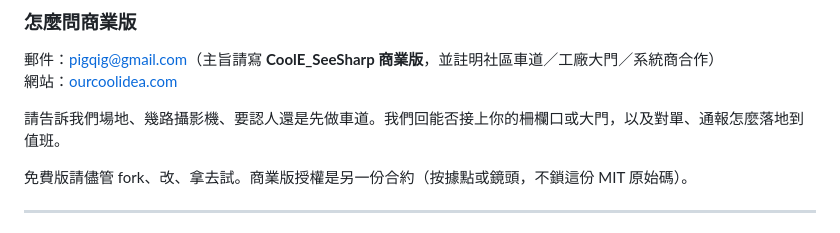
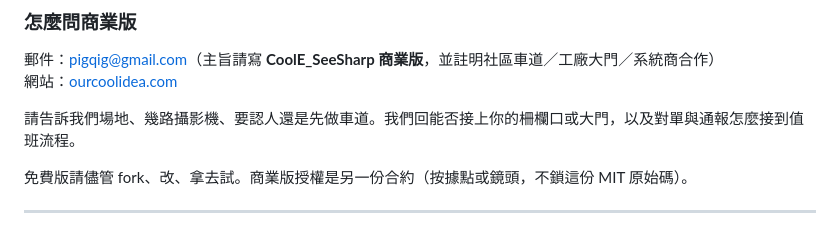
Before and after one commit to pigqig/CoolE_SeeSharp, a Markdown page: README.md, the part around the change. Rendered like a GitHub page.

Commit message:
docs(說明): 調整商業版洽詢用詞
Co-authored-by: pigqig <pigqig@gmail.com>

```diff
--- a/README.md
+++ b/README.md
@@ -173,7 +173,7 @@ YOLO11：`opset=17`，再到「模型管理」上傳 ONNX。
 郵件：[pigqig@gmail.com](mailto:pigqig@gmail.com?subject=CoolE_SeeSharp%20商業版)（主旨請寫 **CoolE_SeeSharp 商業版**，並註明社區車道／工廠大門／系統商合作）
 網站：[ourcoolidea.com](http://ourcoolidea.com)
 
-請告訴我們場地、幾路攝影機、要認人還是先做車道。我們回能否接上你的柵欄口或大門，以及對單、通報怎麼落地到值班。
+請告訴我們場地、幾路攝影機、要認人還是先做車道。我們回能否接上你的柵欄口或大門，以及對單與通報怎麼接到值班流程。
 
 免費版請儘管 fork、改、拿去試。商業版授權是另一份合約（按據點或鏡頭，不鎖這份 MIT 原始碼）。
 
```
